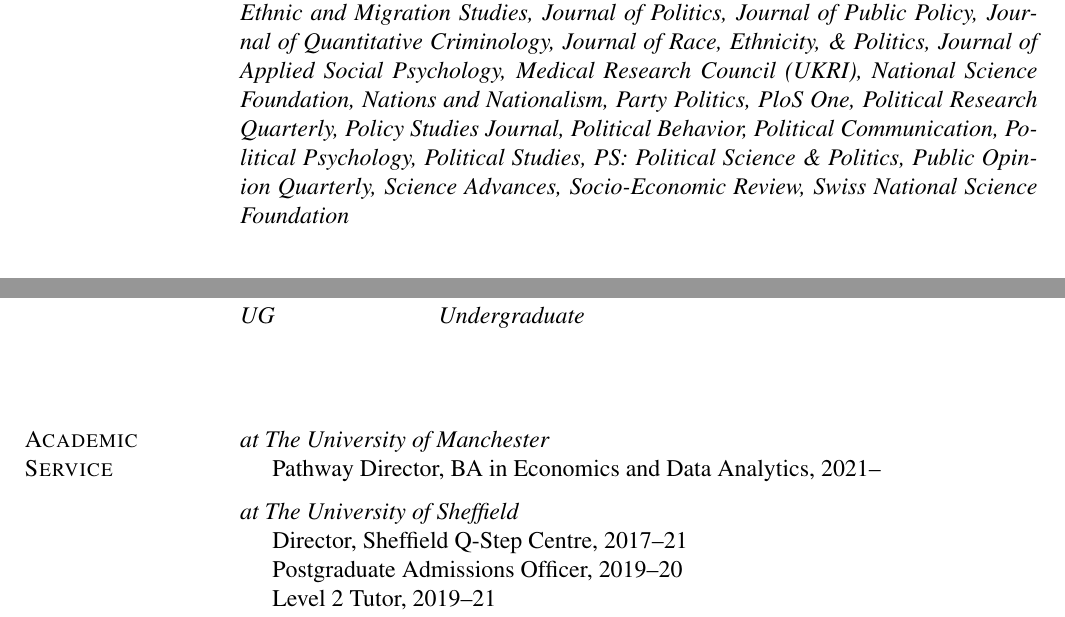
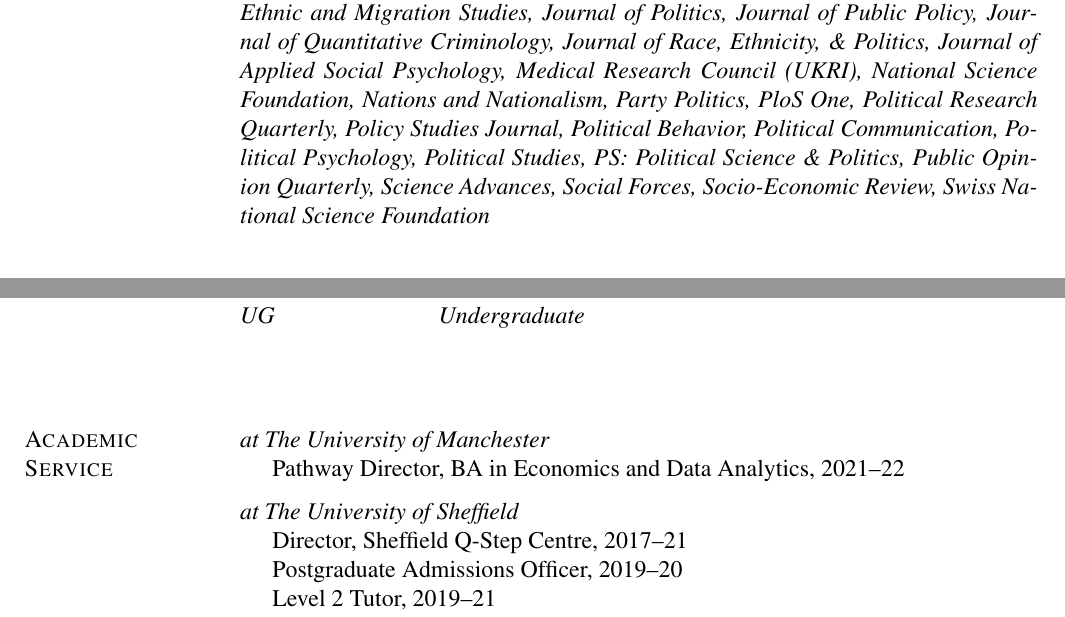
Before and after one commit to tkhartman/academic-cv, a LaTeX CV (hartman_cv.tex): two parts of pages 14 and 15 of 16, joined at a grey line, cut so that both start at the same text. Compiled offline with pdfLaTeX.

Commit message:
Updated CV #2

```diff
--- a/hartman_cv.tex
+++ b/hartman_cv.tex
@@ -1502,6 +1502,7 @@ Political Studies,
 PS: Political Science \& Politics,
 Public Opinion Quarterly,
 Science Advances,
+Social Forces,
 Socio-Economic Review,
 Swiss National Science Foundation}
 
@@ -1643,7 +1644,7 @@ Swiss National Science Foundation}
 \section{Academic\\ Service}
     \emph{at The University of Manchester}
         \begin{innerlist}
-        \item[] Pathway Director, BA in Economics and Data Analytics, 2021--
+        \item[] Pathway Director, BA in Economics and Data Analytics, 2021--22
         \end{innerlist}
 
         \halfblankline
```
Also changed, not shown: hartman_cv.pdf, 2 other files.
